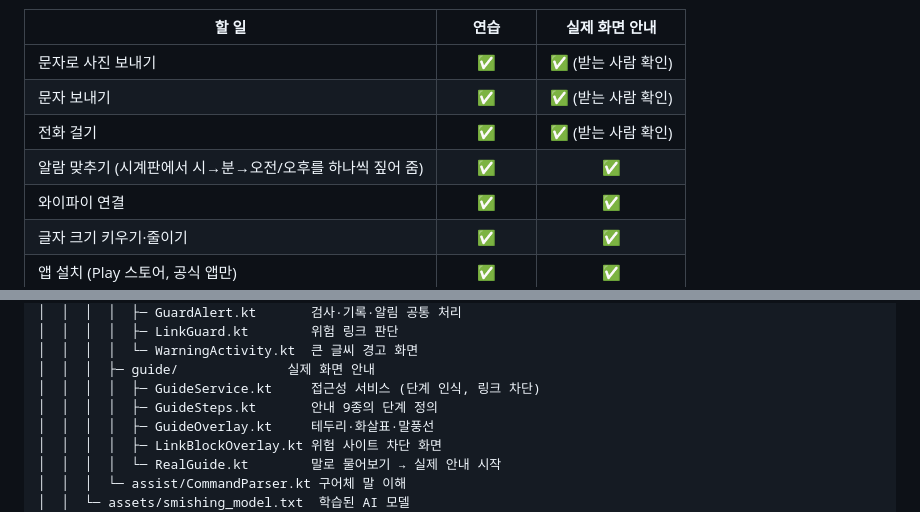
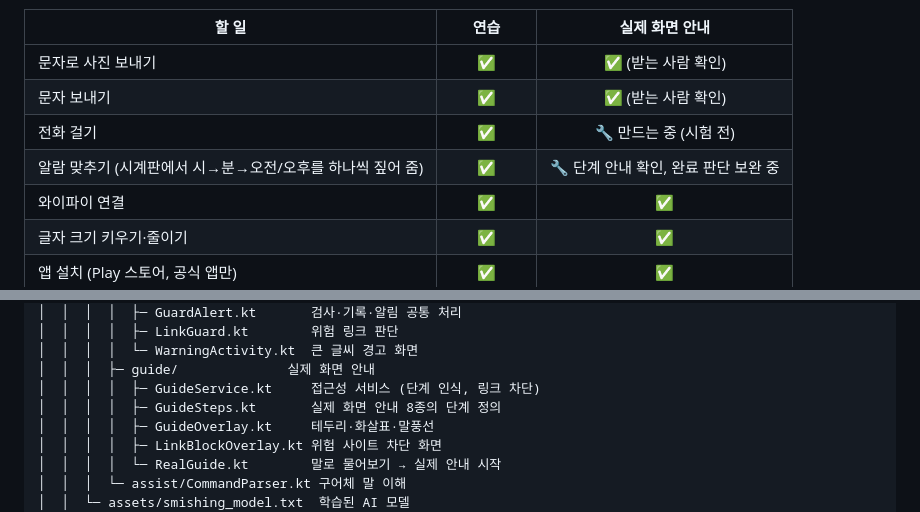
Before and after one commit to kimxinxa-dev/smart-helper, a Markdown page: README.md, 2 parts joined by grey strips. GitHub-like rendering.

Commit message:
README: 알람·전화 실제 안내는 진행 중으로 표시

```diff
--- a/README.md
+++ b/README.md
@@ -35,8 +35,8 @@
 |---|:---:|:---:|
 | 문자로 사진 보내기 | ✅ | ✅ (받는 사람 확인) |
 | 문자 보내기 | ✅ | ✅ (받는 사람 확인) |
-| 전화 걸기 | ✅ | ✅ (받는 사람 확인) |
-| 알람 맞추기 (시계판에서 시→분→오전/오후를 하나씩 짚어 줌) | ✅ | ✅ |
+| 전화 걸기 | ✅ | 🔧 만드는 중 (시험 전) |
+| 알람 맞추기 (시계판에서 시→분→오전/오후를 하나씩 짚어 줌) | ✅ | 🔧 단계 안내 확인, 완료 판단 보완 중 |
 | 와이파이 연결 | ✅ | ✅ |
 | 글자 크기 키우기·줄이기 | ✅ | ✅ |
 | 앱 설치 (Play 스토어, 공식 앱만) | ✅ | ✅ |
@@ -125,7 +125,7 @@ smart-helper/
 │  │  │  │  └─ WarningActivity.kt  큰 글씨 경고 화면
 │  │  │  ├─ guide/              실제 화면 안내
 │  │  │  │  ├─ GuideService.kt     접근성 서비스 (단계 인식, 링크 차단)
-│  │  │  │  ├─ GuideSteps.kt       안내 9종의 단계 정의
+│  │  │  │  ├─ GuideSteps.kt       실제 화면 안내 8종의 단계 정의
 │  │  │  │  ├─ GuideOverlay.kt     테두리·화살표·말풍선
 │  │  │  │  ├─ LinkBlockOverlay.kt 위험 사이트 차단 화면
 │  │  │  │  └─ RealGuide.kt        말로 물어보기 → 실제 안내 시작
```
